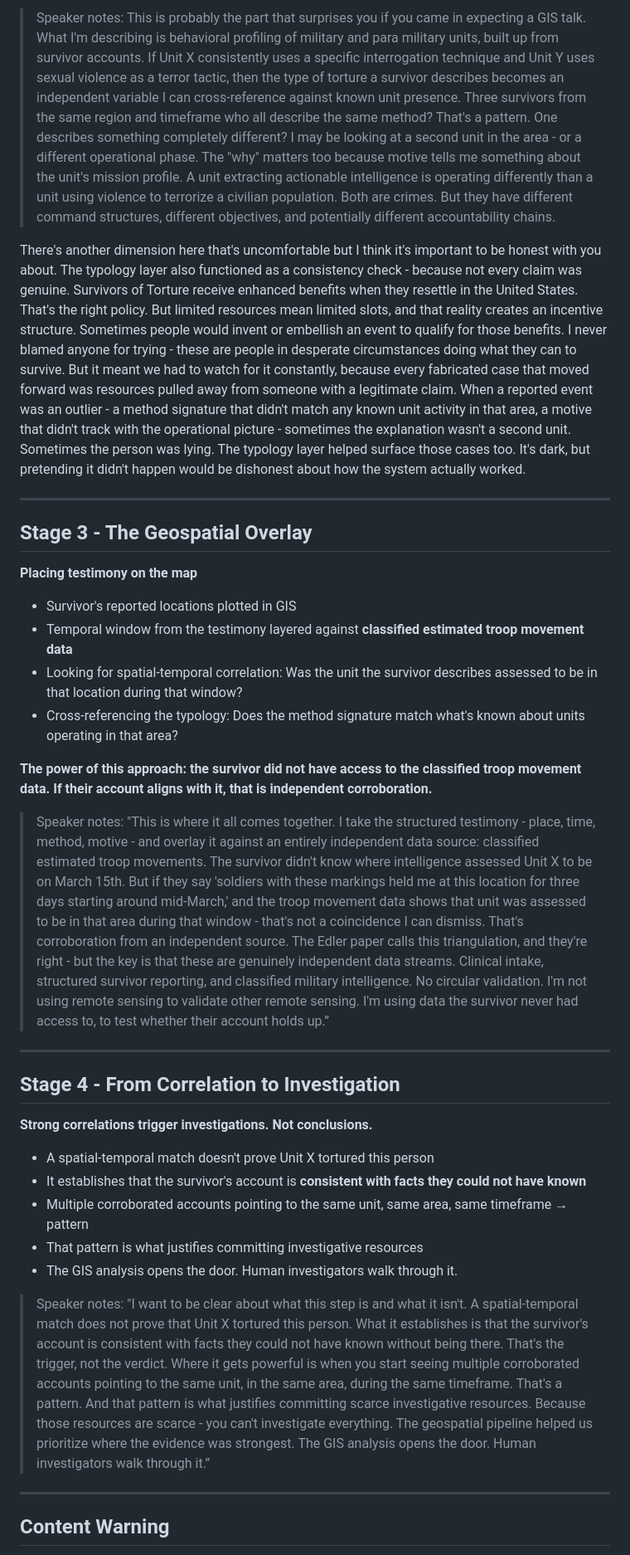
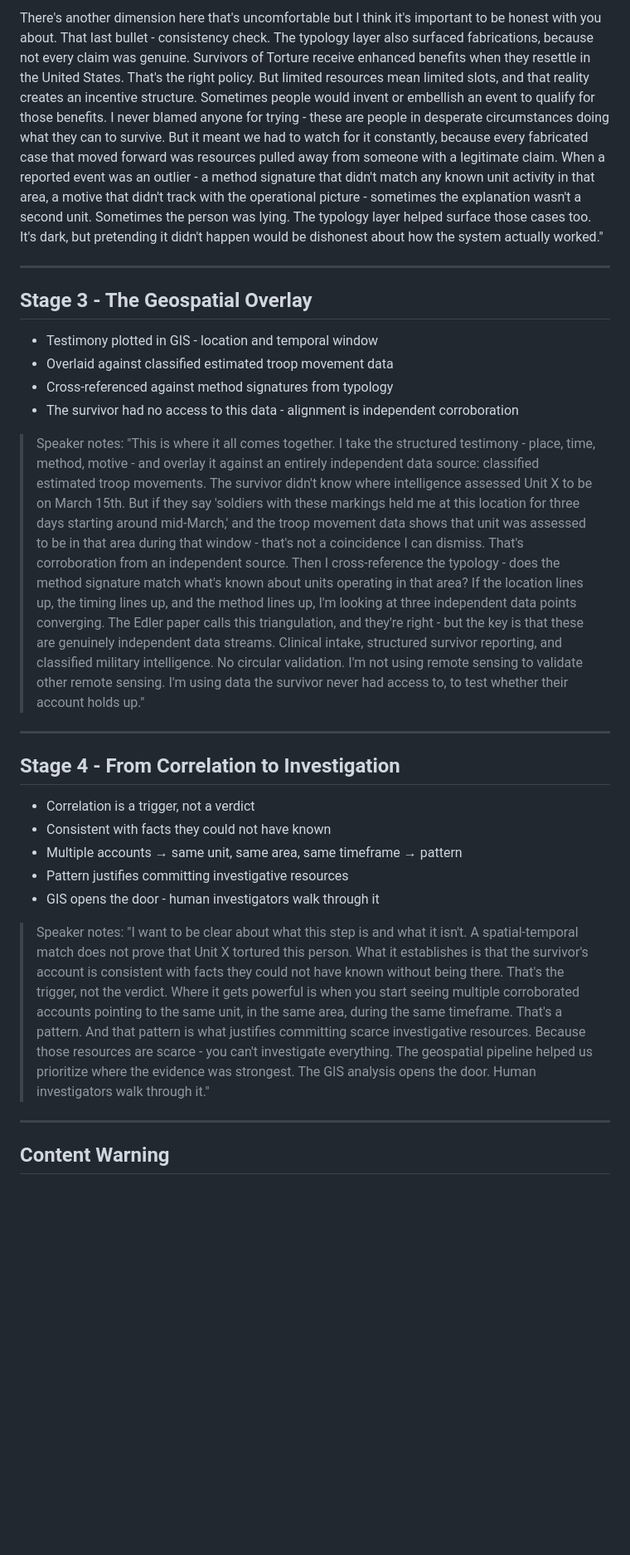
Before and after one commit to deidyomega/asu-lecture-sot, a Markdown page: lecture.md, the part around one of its changes. Shown at 83% size. GitHub-like rendering; blank space fills up the shorter version.

```diff
--- a/lecture.md
+++ b/lecture.md
@@ -124,38 +115,28 @@ The form was designed by the SOT team to translate clinical narrative into struc
 
-> Speaker notes: This is probably the part that surprises you if you came in expecting a GIS talk. What I'm describing is behavioral profiling of military and para military units, built up from survivor accounts. If Unit X consistently uses a specific interrogation technique and Unit Y uses sexual violence as a terror tactic, then the type of torture a survivor describes becomes an independent variable I can cross-reference against known unit presence. Three survivors from the same region and timeframe who all describe the same method? That's a pattern. One describes something completely different? I may be looking at a second unit in the area - or a different operational phase. The "why" matters too because motive tells me something about the unit's mission profile. A unit extracting actionable intelligence is operating differently than a unit using violence to terrorize a civilian population. Both are crimes. But they have different command structures, different objectives, and potentially different accountability chains.
-
-There's another dimension here that's uncomfortable but I think it's important to be honest with you about. The typology layer also functioned as a consistency check - because not every claim was genuine. Survivors of Torture receive enhanced benefits when they resettle in the United States. That's the right policy. But limited resources mean limited slots, and that reality creates an incentive structure. Sometimes people would invent or embellish an event to qualify for those benefits. I never blamed anyone for trying - these are people in desperate circumstances doing what they can to survive. But it meant we had to watch for it constantly, because every fabricated case that moved forward was resources pulled away from someone with a legitimate claim. When a reported event was an outlier - a method signature that didn't match any known unit activity in that area, a motive that didn't track with the operational picture - sometimes the explanation wasn't a second unit. Sometimes the person was lying. The typology layer helped surface those cases too. It's dark, but pretending it didn't happen would be dishonest about how the system actually worked.
->
+There's another dimension here that's uncomfortable but I think it's important to be honest with you about. That last bullet - consistency check. The typology layer also surfaced fabrications, because not every claim was genuine. Survivors of Torture receive enhanced benefits when they resettle in the United States. That's the right policy. But limited resources mean limited slots, and that reality creates an incentive structure. Sometimes people would invent or embellish an event to qualify for those benefits. I never blamed anyone for trying - these are people in desperate circumstances doing what they can to survive. But it meant we had to watch for it constantly, because every fabricated case that moved forward was resources pulled away from someone with a legitimate claim. When a reported event was an outlier - a method signature that didn't match any known unit activity in that area, a motive that didn't track with the operational picture - sometimes the explanation wasn't a second unit. Sometimes the person was lying. The typology layer helped surface those cases too. It's dark, but pretending it didn't happen would be dishonest about how the system actually worked."
 
 ---
 
 ## Stage 3 - The Geospatial Overlay
 
-**Placing testimony on the map**
+- Testimony plotted in GIS - location and temporal window
+- Overlaid against classified estimated troop movement data
+- Cross-referenced against method signatures from typology
+- The survivor had no access to this data - alignment is independent corroboration
 
-- Survivor's reported locations plotted in GIS
-- Temporal window from the testimony layered against **classified estimated troop movement data**
-- Looking for spatial-temporal correlation: Was the unit the survivor describes assessed to be in that location during that window?
-- Cross-referencing the typology: Does the method signature match what's known about units operating in that area?
-
-**The power of this approach: the survivor did not have access to the classified troop movement data. If their account aligns with it, that is independent corroboration.**
-
-> Speaker notes: "This is where it all comes together. I take the structured testimony - place, time, method, motive - and overlay it against an entirely independent data source: classified estimated troop movements. The survivor didn't know where intelligence assessed Unit X to be on March 15th. But if they say 'soldiers with these markings held me at this location for three days starting around mid-March,' and the troop movement data shows that unit was assessed to be in that area during that window - that's not a coincidence I can dismiss. That's corroboration from an independent source. The Edler paper calls this triangulation, and they're right - but the key is that these are genuinely independent data streams. Clinical intake, structured survivor reporting, and classified military intelligence. No circular validation. I'm not using remote sensing to validate other remote sensing. I'm using data the survivor never had access to, to test whether their account holds up.”
-
+> Speaker notes: "This is where it all comes together. I take the structured testimony - place, time, method, motive - and overlay it against an entirely independent data source: classified estimated troop movements. The survivor didn't know where intelligence assessed Unit X to be on March 15th. But if they say 'soldiers with these markings held me at this location for three days starting around mid-March,' and the troop movement data shows that unit was assessed to be in that area during that window - that's not a coincidence I can dismiss. That's corroboration from an independent source. Then I cross-reference the typology - does the method signature match what's known about units operating in that area? If the location lines up, the timing lines up, and the method lines up, I'm looking at three independent data points converging. The Edler paper calls this triangulation, and they're right - but the key is that these are genuinely independent data streams. Clinical intake, structured survivor reporting, and classified military intelligence. No circular validation. I'm not using remote sensing to validate other remote sensing. I'm using data the survivor never had access to, to test whether their account holds up."
 
 ---
 
 ## Stage 4 - From Correlation to Investigation
 
-**Strong correlations trigger investigations. Not conclusions.**
+- Correlation is a trigger, not a verdict
+- Consistent with facts they could not have known
+- Multiple accounts → same unit, same area, same timeframe → pattern
+- Pattern justifies committing investigative resources
+- GIS opens the door - human investigators walk through it
 
-- A spatial-temporal match doesn't prove Unit X tortured this person
-- It establishes that the survivor's account is **consistent with facts they could not have known**
-- Multiple corroborated accounts pointing to the same unit, same area, same timeframe → pattern
-- That pattern is what justifies committing investigative resources
-- The GIS analysis opens the door. Human investigators walk through it.
-
-> Speaker notes: "I want to be clear about what this step is and what it isn't. A spatial-temporal match does not prove that Unit X tortured this person. What it establishes is that the survivor's account is consistent with facts they could not have known without being there. That's the trigger, not the verdict. Where it gets powerful is when you start seeing multiple corroborated accounts pointing to the same unit, in the same area, during the same timeframe. That's a pattern. And that pattern is what justifies committing scarce investigative resources. Because those resources are scarce - you can't investigate everything. The geospatial pipeline helped us prioritize where the evidence was strongest. The GIS analysis opens the door. Human investigators walk through it.”
+> Speaker notes: "I want to be clear about what this step is and what it isn't. A spatial-temporal match does not prove that Unit X tortured this person. What it establishes is that the survivor's account is consistent with facts they could not have known without being there. That's the trigger, not the verdict. Where it gets powerful is when you start seeing multiple corroborated accounts pointing to the same unit, in the same area, during the same timeframe. That's a pattern. And that pattern is what justifies committing scarce investigative resources. Because those resources are scarce - you can't investigate everything. The geospatial pipeline helped us prioritize where the evidence was strongest. The GIS analysis opens the door. Human investigators walk through it."
 
 ---
 
```
Also changed, not shown: other parts of lecture.md (+31 -36 lines).
